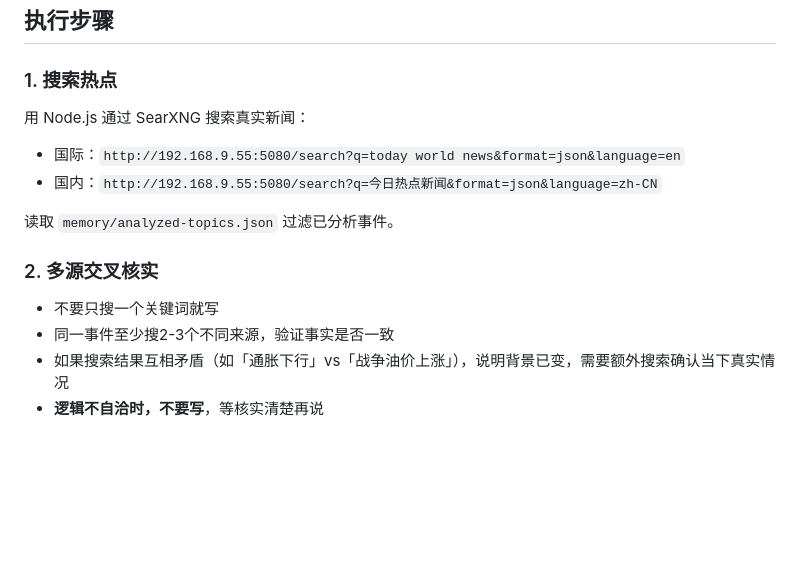
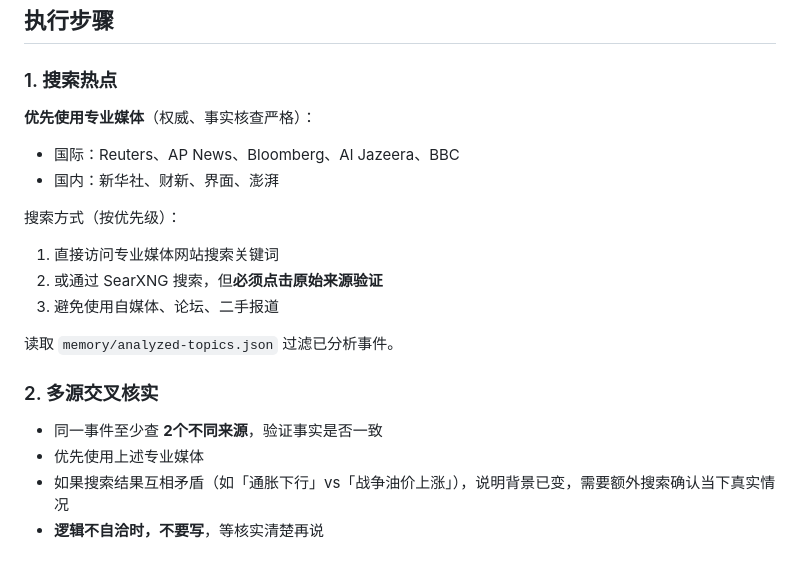
Before and after one commit to liuqianhonga/rizhilu, a Markdown page: WORKFLOW.md, the part around the change. Drawn GitHub-style; blank space fills up the shorter version.

Commit message:
更新：搜索优先使用专业媒体，避免聚合搜索

```diff
--- a/WORKFLOW.md
+++ b/WORKFLOW.md
@@ -25,15 +25,20 @@
 
 ### 1. 搜索热点
 
-用 Node.js 通过 SearXNG 搜索真实新闻：
-- 国际：`http://192.168.9.55:5080/search?q=today world news&format=json&language=en`
-- 国内：`http://192.168.9.55:5080/search?q=今日热点新闻&format=json&language=zh-CN`
+**优先使用专业媒体**（权威、事实核查严格）：
+- 国际：Reuters、AP News、Bloomberg、Al Jazeera、BBC
+- 国内：新华社、财新、界面、澎湃
+
+搜索方式（按优先级）：
+1. 直接访问专业媒体网站搜索关键词
+2. 或通过 SearXNG 搜索，但**必须点击原始来源验证**
+3. 避免使用自媒体、论坛、二手报道
 
 读取 `memory/analyzed-topics.json` 过滤已分析事件。
 
 ### 2. 多源交叉核实
-- 不要只搜一个关键词就写
-- 同一事件至少搜2-3个不同来源，验证事实是否一致
+- 同一事件至少查 **2个不同来源**，验证事实是否一致
+- 优先使用上述专业媒体
 - 如果搜索结果互相矛盾（如「通胀下行」vs「战争油价上涨」），说明背景已变，需要额外搜索确认当下真实情况
 - **逻辑不自洽时，不要写**，等核实清楚再说
 
```
